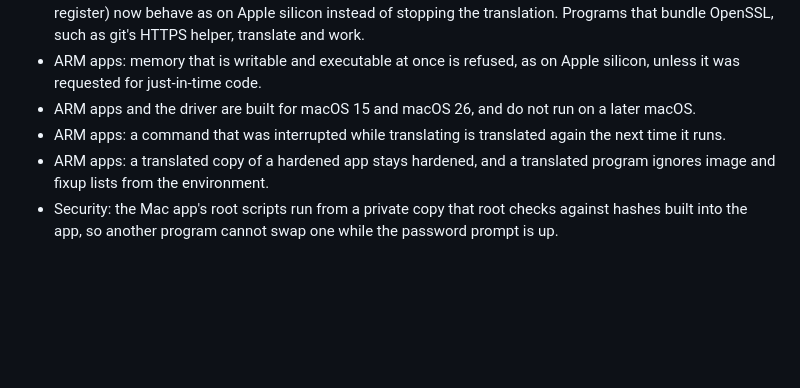
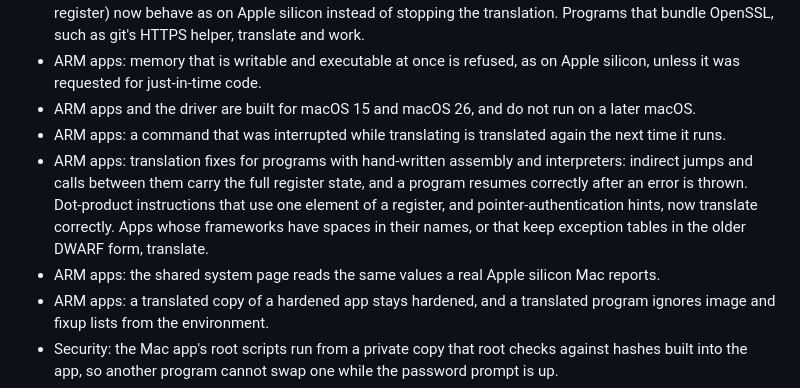
Before and after one commit to nullmoth/1401, a Markdown page: CHANGELOG.md, the part around the change. Rendered like a GitHub page; blank space fills up the shorter version.

Commit message:
Changelog 2.7.2: translation fixes and the shared system page

```diff
--- a/CHANGELOG.md
+++ b/CHANGELOG.md
@@ -10,6 +10,8 @@ Each release also bundles the NVIDIA driver and Mac app of the same version; see
 - ARM apps: memory that is writable and executable at once is refused, as on Apple silicon, unless it was requested for just-in-time code.
 - ARM apps and the driver are built for macOS 15 and macOS 26, and do not run on a later macOS.
 - ARM apps: a command that was interrupted while translating is translated again the next time it runs.
+- ARM apps: translation fixes for programs with hand-written assembly and interpreters: indirect jumps and calls between them carry the full register state, and a program resumes correctly after an error is thrown. Dot-product instructions that use one element of a register, and pointer-authentication hints, now translate correctly. Apps whose frameworks have spaces in their names, or that keep exception tables in the older DWARF form, translate.
+- ARM apps: the shared system page reads the same values a real Apple silicon Mac reports.
 - ARM apps: a translated copy of a hardened app stays hardened, and a translated program ignores image and fixup lists from the environment.
 - Security: the Mac app's root scripts run from a private copy that root checks against hashes built into the app, so another program cannot swap one while the password prompt is up.
 - Security: updates are checked against a signature that names the product and version, and the app refuses a driver or ARM package older than the installed one.
```
